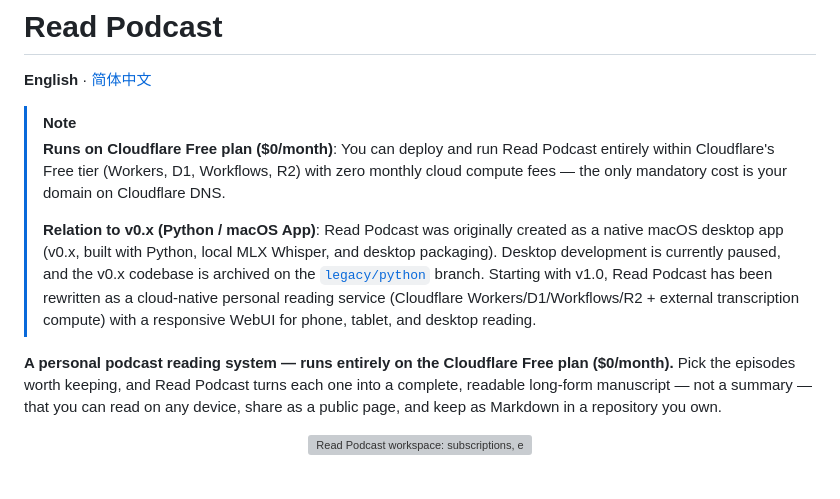
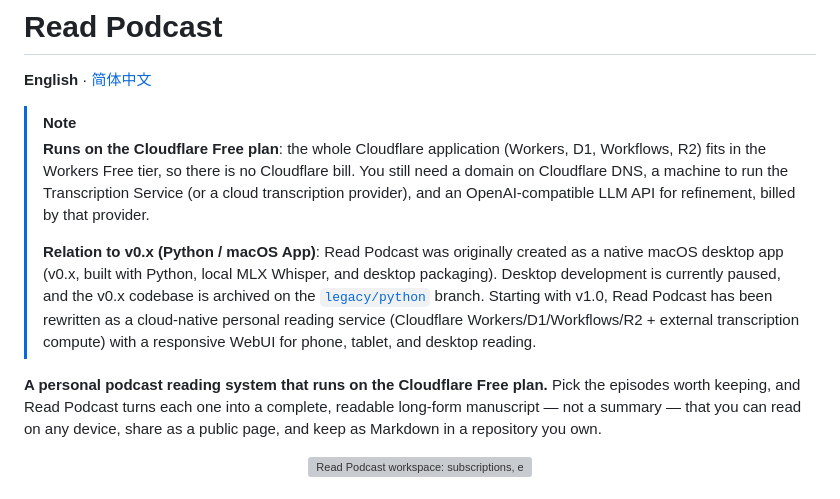
Before and after one commit to xielevi/read-podcast, a Markdown page: README.md, the part around the change. GitHub-like rendering; grey boxes are pictures that could not be loaded.

Commit message:
docs(readme): 修正成本表述——Cloudflare 侧免费，转录与精修算力另计

```diff
--- a/README.md
+++ b/README.md
@@ -3,11 +3,11 @@
 **English** · [简体中文](README.zh-CN.md)
 
 > [!NOTE]
-> **Runs on Cloudflare Free plan ($0/month)**: You can deploy and run Read Podcast entirely within Cloudflare's Free tier (Workers, D1, Workflows, R2) with zero monthly cloud compute fees — the only mandatory cost is your domain on Cloudflare DNS.
+> **Runs on the Cloudflare Free plan**: the whole Cloudflare application (Workers, D1, Workflows, R2) fits in the Workers Free tier, so there is no Cloudflare bill. You still need a domain on Cloudflare DNS, a machine to run the Transcription Service (or a cloud transcription provider), and an OpenAI-compatible LLM API for refinement, billed by that provider.
 >
 > **Relation to v0.x (Python / macOS App)**: Read Podcast was originally created as a native macOS desktop app (v0.x, built with Python, local MLX Whisper, and desktop packaging). Desktop development is currently paused, and the v0.x codebase is archived on the [`legacy/python`](https://github.com/xielevi/read-podcast/tree/legacy/python) branch. Starting with v1.0, Read Podcast has been rewritten as a cloud-native personal reading service (Cloudflare Workers/D1/Workflows/R2 + external transcription compute) with a responsive WebUI for phone, tablet, and desktop reading.
 
-**A personal podcast reading system — runs entirely on the Cloudflare Free plan ($0/month).** Pick the episodes worth keeping, and Read Podcast turns
+**A personal podcast reading system that runs on the Cloudflare Free plan.** Pick the episodes worth keeping, and Read Podcast turns
 each one into a complete, readable long-form manuscript — not a summary — that you can read on
 any device, share as a public page, and keep as Markdown in a repository you own.
 
```
Also changed, not shown: README.zh-CN.md (+2 -2 lines).
